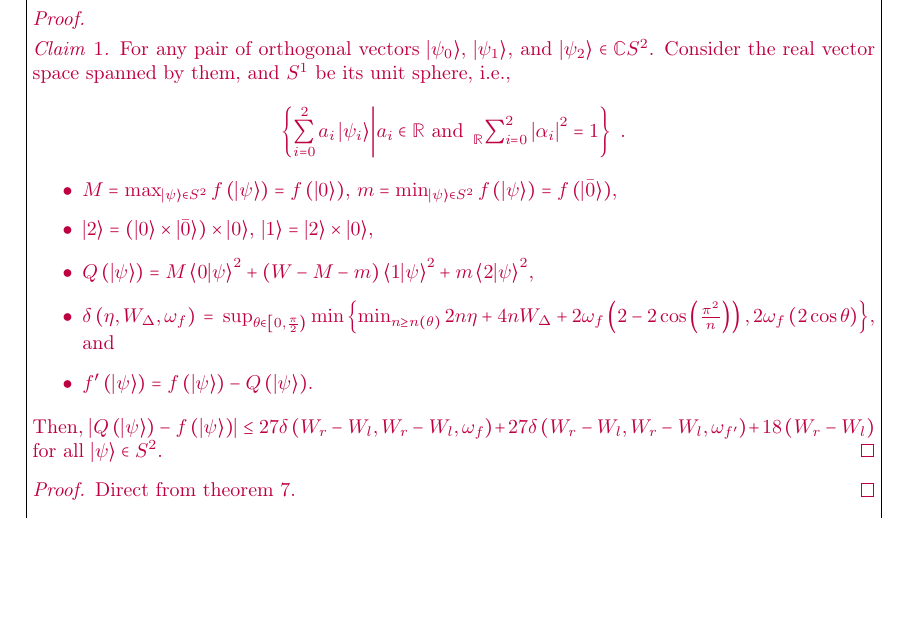
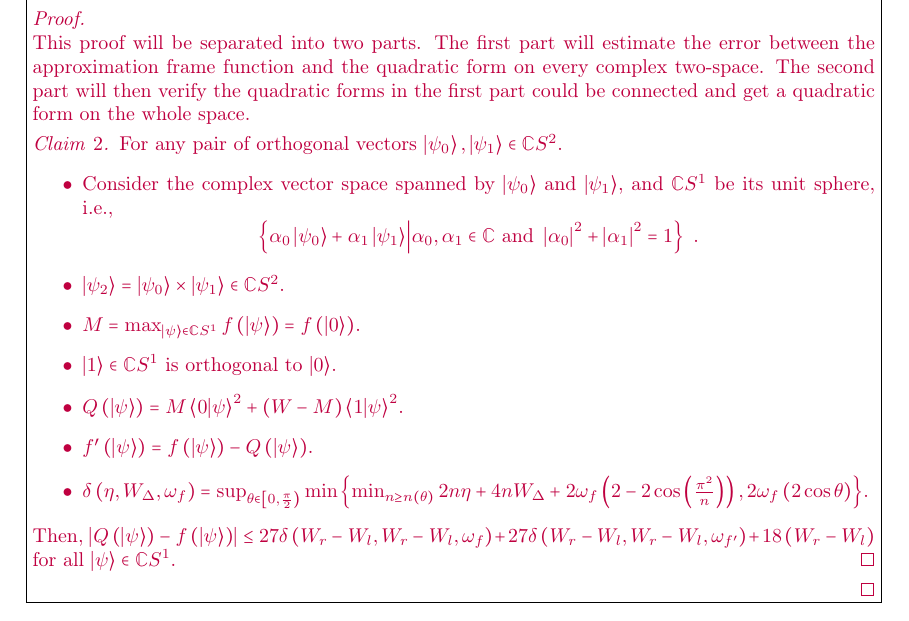
Before and after one commit to yuttai/Contextuality-and-Nonlocality-in-Discrete-Quantum-Theory, a LaTeX document (prob.tex): part of page 28 of 28 before the commit and part of page 29 of 29 after it, cut so that both start at the same text, the shorter picture padded with empty space. Compiled offline with pdfLaTeX; a missing font is replaced by an installed copy or a similar font.

Commit message:
prob.tex \section{Proofs} Reorganize the scratch to print a hard copy for more scratch...

```diff
--- a/prob.tex
+++ b/prob.tex
@@ -2470,4 +2468,3 @@ $f\left(\ket{\psi}\right)=\left\Vert \ket{\psi}\right\Vert ^{2}f\left(\left\Vert
 for nonzero vector~$\ket{\psi}$.
 \end{itemize}
 Then, $\left|Q\left(\ket{\psi}\right)-f\left(\ket{\psi}\right)\right|\le27\delta\left(W_{r}-W_{l},W_{r}-W_{l},\omega_{f}\right)+27\delta\left(W_{r}-W_{l},W_{r}-W_{l},\omega_{f'}\right)+18\left(W_{r}-W_{l}\right)$
-for all $\ket{\psi}\in\mathbb{C}S^{2}$.\qed\end{thm}
@@ -2478,24 +2477,3 @@ for all $\ket{\psi}\in\mathbb{C}S^{2}$.\qed\end{thm}
-$\ket{\psi_{1}}$, and $\ket{\psi_{2}}\in\mathbb{C}S^{2}$. Consider
-the real vector space spanned by them, and $S^{1}$ be its unit sphere,
-i.e.,
-\[
-\left\{ \sum_{i=0}^{2}a_{i}\ket{\psi_{i}}\middle|a_{i}\in\mathbb{R}\textrm{ and }\sideset{_{\mathbb{R}}}{_{i=0}^{2}}\sum\left|\alpha_{i}\right|^{2}=1\right\} \textrm{ .}
-\]
-
-\begin{itemize}
-\item $M=\max_{\ket{\psi}\in S^{2}}f\left(\ket{\psi}\right)=f\left(\ket{0}\right)$,
-$m=\min_{\ket{\psi}\in S^{2}}f\left(\ket{\psi}\right)=f\left(\ket{\bar{0}}\right)$,
-\item $\ket{2}=\left(\ket{0}\times\ket{\bar{0}}\right)\times\ket{0}$, $\ket{1}=\ket{2}\times\ket{0}$,
-\item $Q\left(\ket{\psi}\right)=M\ip{0}{\psi}^{2}+\left(W-M-m\right)\ip{1}{\psi}^{2}+m\ip{2}{\psi}^{2}$,
-\item $\delta\left(\eta,W_{\Delta},\omega_{f}\right)=\sup_{\theta\in\left[0,\frac{\pi}{2}\right)}\min\left\{ \min_{n\ge n\left(\theta\right)}2n\eta+4nW_{\Delta}+2\omega_{f}\left(2-2\cos\left(\frac{\pi^{2}}{n}\right)\right),2\omega_{f}\left(2\cos\theta\right)\right\} $,
-and
-\item $f'\left(\ket{\psi}\right)=f\left(\ket{\psi}\right)-Q\left(\ket{\psi}\right)$.
-\end{itemize}
-Then, $\left|Q\left(\ket{\psi}\right)-f\left(\ket{\psi}\right)\right|\le27\delta\left(W_{r}-W_{l},W_{r}-W_{l},\omega_{f}\right)+27\delta\left(W_{r}-W_{l},W_{r}-W_{l},\omega_{f'}\right)+18\left(W_{r}-W_{l}\right)$
-for all $\ket{\psi}\in S^{2}$. \qed\end{claim}
-\begin{proof}
-Direct from theorem~\ref{thm:analogTheorem23RichmanBridges1999}.
-\end{proof}
 \begin{claim}~
 \begin{itemize}
 \item $M=\max_{\ket{\psi}\in\mathbb{C}S^{2}}f\left(\ket{\psi}\right)=f\left(\ket{0}\right)$,
@@ -2525,20 +2503,20 @@ form an orthonormal basis, and the restriction of $f$ on the real
 vector space spanned by $\ket{0}$, $\ket{1'}$, and $\ket{2'}$ is
 still a approximation frame function of weight~$\left(W_{l},W_{r}\right)$.
 Because $f\left(\ket{0}\right)=M$, we must also have $f\left(\ket{0}\right)=\max_{\ket{\psi}\in S^{2}}f\left(\ket{\psi}\right)$.
-
-where the last inequality holds because $\ket{i}\frac{\left|\ip{0}{\psi}\right|}{\ip{0}{\psi}}\frac{\ip{i}{\psi}}{\left|\ip{i}{\psi}\right|}\in\mathbb{C}S^{1}$
-is orthogonal to $\ket{0}$, $\bra{0}\left(\frac{\left|\ip{0}{\psi}\right|}{\ip{0}{\psi}}\ket{\psi}\right)=1\in\mathbb{R}$,
-and
-\[
-\left(\ket{1}\frac{\left|\ip{0}{\psi}\right|}{\ip{0}{\psi}}\frac{\ip{1}{\psi}}{\left|\ip{1}{\psi}\right|}\right)^{\dagger}\left(\frac{\left|\ip{0}{\psi}\right|}{\ip{0}{\psi}}\ket{\psi}\right)=\frac{\ip{\psi}{1}}{\left|\ip{\psi}{1}\right|}\frac{\left|\ip{\psi}{0}\right|}{\ip{\psi}{0}}\bra{1}\frac{\left|\ip{0}{\psi}\right|}{\ip{0}{\psi}}\ket{\psi}\in\mathbb{R}\textrm{ .}
-\]
+\end{proof}
+\end{proof}
+}
+
+\yutsung{
+\begin{proof}
+~
 
 This proof will be separated into two parts. The first part will estimate
 the error between the approximation frame function and the quadratic
 form on every complex two-space. The second part will then verify
 the quadratic forms in the first part could be connected and get a
 quadratic form on the whole space.
-\end{proof}
+
 \begin{claim}For any pair of orthogonal vectors~$\ket{\psi_{0}},\ket{\psi_{1}}\in\mathbb{C}S^{2}$.
 \begin{itemize}
 \item Consider the complex vector space spanned by $\ket{\psi_{0}}$ and
```
Also changed, not shown: prob.pdf, prob.tex (8 more changed lines), 1 other file.
